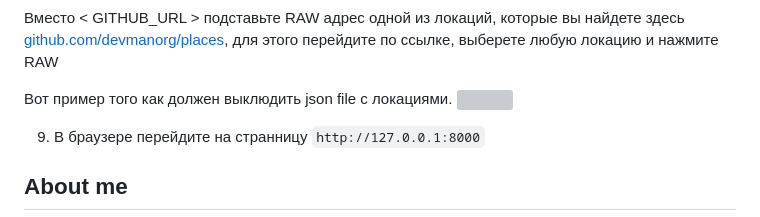
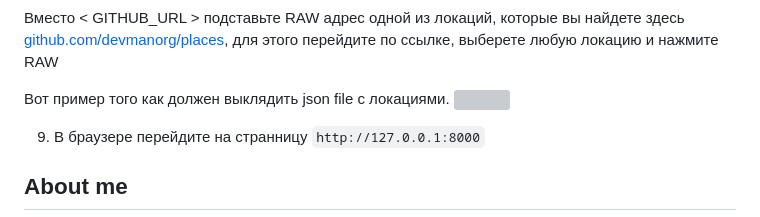
Before and after one commit to Maxim-Pekov/yandex-afisha-django, a Markdown page: README.md, the part around the change. Rendered like a GitHub page; grey boxes are pictures that could not be loaded.

Commit message:
Refactoring README.md

```diff
--- a/README.md
+++ b/README.md
@@ -91,7 +91,7 @@ python manage.py load_place --json_url < GITHUB_URL >
 [github.com/devmanorg/places](https://github.com/devmanorg/where-to-go-places/tree/master/places),
 для этого перейдите по ссылке, выберете любую локацию и нажмите RAW
 
-Вот пример того как должен выклюдить json file с локациями.
+Вот пример того как должен выклядить json file с локациями.
 ![](./afisha_project/where_to_go/static/where_to_go/images/json_github.png)
 
 9. В браузере перейдите на странницу `http://127.0.0.1:8000`
```
